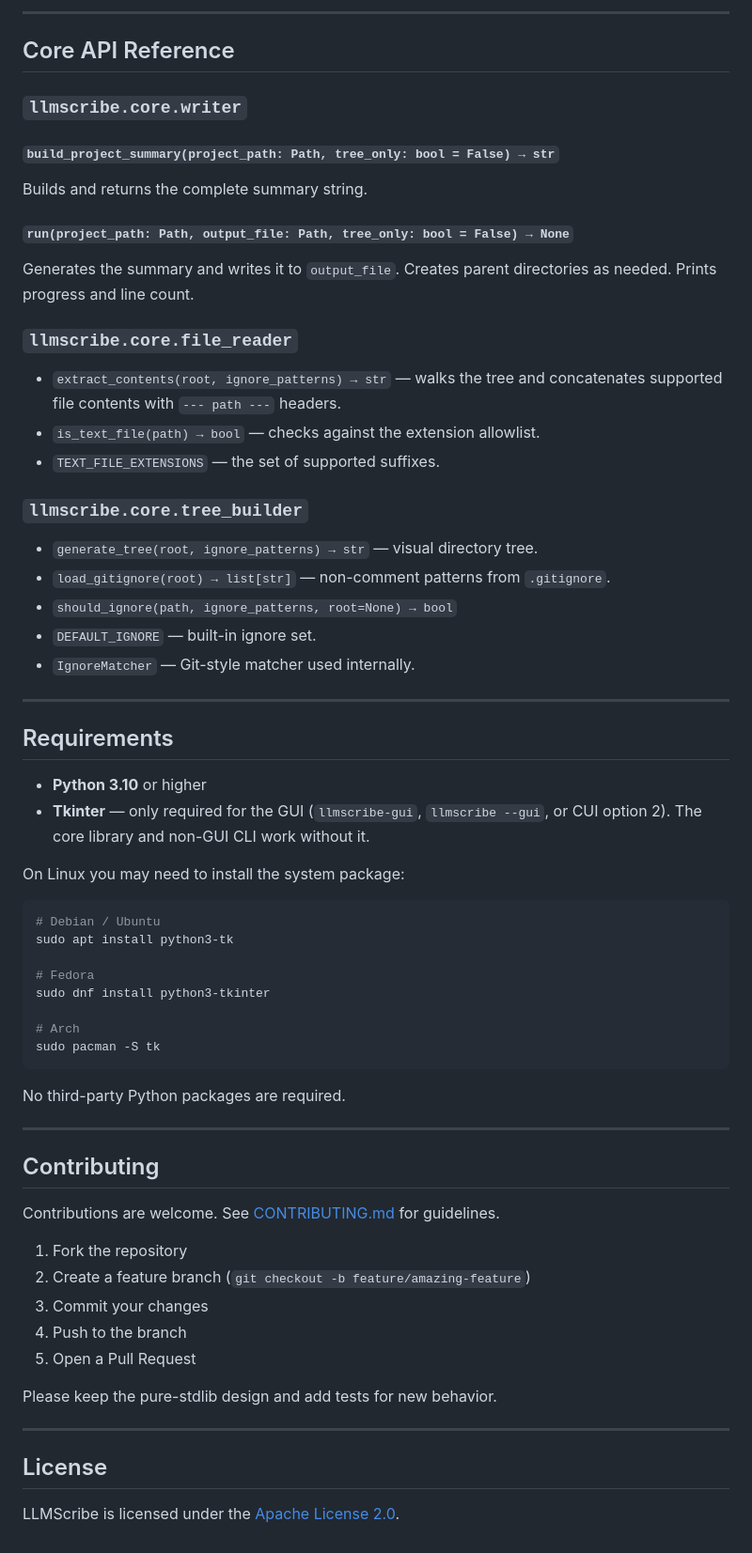
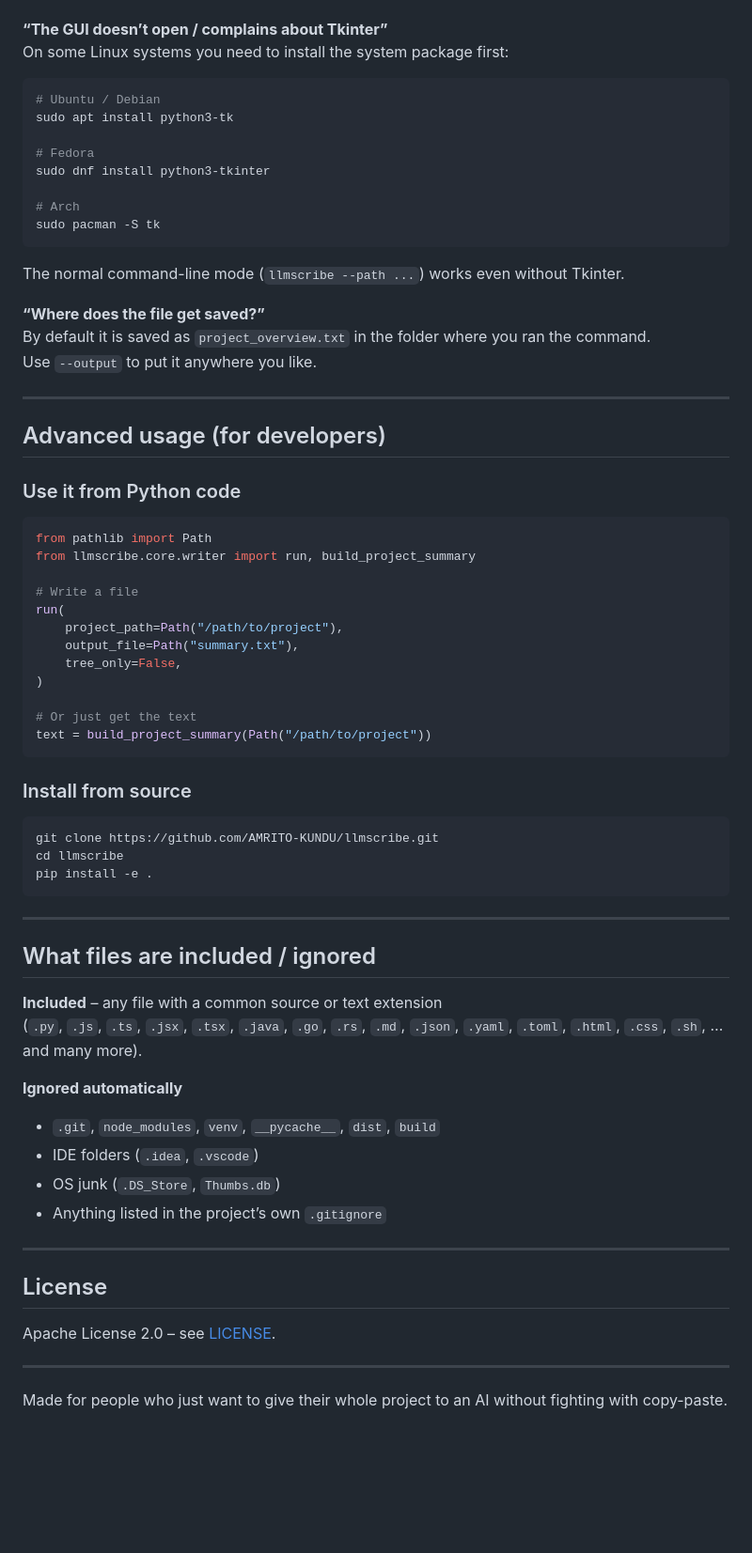
Before and after one commit to AMRITO-KUNDU/llmscribe, a Markdown page: README.md, the part around one of its changes. Shown at 94% size. Drawn GitHub-style; blank space fills up the shorter version.

````diff
--- a/README.md
+++ b/README.md
@@ -304,42 +147,8 @@ llmscribe/
----
-
-## Core API Reference
-
-### `llmscribe.core.writer`
-
-#### `build_project_summary(project_path: Path, tree_only: bool = False) → str`
-
-Builds and returns the complete summary string.
-
-#### `run(project_path: Path, output_file: Path, tree_only: bool = False) → None`
-
-Generates the summary and writes it to `output_file`. Creates parent directories as needed. Prints progress and line count.
-
-### `llmscribe.core.file_reader`
-
-- `extract_contents(root, ignore_patterns) → str` — walks the tree and concatenates supported file contents with `--- path ---` headers.
-- `is_text_file(path) → bool` — checks against the extension allowlist.
-- `TEXT_FILE_EXTENSIONS` — the set of supported suffixes.
-
-### `llmscribe.core.tree_builder`
-
-- `generate_tree(root, ignore_patterns) → str` — visual directory tree.
-- `load_gitignore(root) → list[str]` — non-comment patterns from `.gitignore`.
-- `should_ignore(path, ignore_patterns, root=None) → bool`
-- `DEFAULT_IGNORE` — built-in ignore set.
-- `IgnoreMatcher` — Git-style matcher used internally.
-
----
-
-## Requirements
-
-- **Python 3.10** or higher
-- **Tkinter** — only required for the GUI (`llmscribe-gui`, `llmscribe --gui`, or CUI option 2). The core library and non-GUI CLI work without it.
-
-On Linux you may need to install the system package:
+**“The GUI doesn’t open / complains about Tkinter”**
+On some Linux systems you need to install the system package first:
 
 ```bash
-# Debian / Ubuntu
+# Ubuntu / Debian
 sudo apt install python3-tk
 
 # Fedora
@@ -349,24 +158,60 @@ sudo dnf install python3-tkinter
 sudo pacman -S tk
 ```
 
-No third-party Python packages are required.
+The normal command-line mode (`llmscribe --path ...`) works even without Tkinter.
+
+**“Where does the file get saved?”**
+By default it is saved as `project_overview.txt` in the folder where you ran the command.
+Use `--output` to put it anywhere you like.
 
 ---
 
-## Contributing
+## Advanced usage (for developers)
 
-Contributions are welcome. See [CONTRIBUTING.md](CONTRIBUTING.md) for guidelines.
+### Use it from Python code
 
-1. Fork the repository
-2. Create a feature branch (`git checkout -b feature/amazing-feature`)
-3. Commit your changes
-4. Push to the branch
-5. Open a Pull Request
+```python
+from pathlib import Path
+from llmscribe.core.writer import run, build_project_summary
 
-Please keep the pure-stdlib design and add tests for new behavior.
+# Write a file
+run(
+    project_path=Path("/path/to/project"),
+    output_file=Path("summary.txt"),
+    tree_only=False,
+)
+
+# Or just get the text
+text = build_project_summary(Path("/path/to/project"))
+```
+
+### Install from source
+
+```bash
+git clone https://github.com/AMRITO-KUNDU/llmscribe.git
+cd llmscribe
+pip install -e .
+```
+
+---
+
+## What files are included / ignored
+
+**Included** – any file with a common source or text extension
+(`.py`, `.js`, `.ts`, `.jsx`, `.tsx`, `.java`, `.go`, `.rs`, `.md`, `.json`, `.yaml`, `.toml`, `.html`, `.css`, `.sh`, … and many more).
+
+**Ignored automatically**
+- `.git`, `node_modules`, `venv`, `__pycache__`, `dist`, `build`
+- IDE folders (`.idea`, `.vscode`)
+- OS junk (`.DS_Store`, `Thumbs.db`)
+- Anything listed in the project’s own `.gitignore`
 
 ---
 
 ## License
 
-LLMScribe is licensed under the [Apache License 2.0](LICENSE).
+Apache License 2.0 – see [LICENSE](LICENSE).
+
+---
+
+Made for people who just want to give their whole project to an AI without fighting with copy-paste.
````
Also changed, not shown: other parts of README.md (+75 -232 lines).
